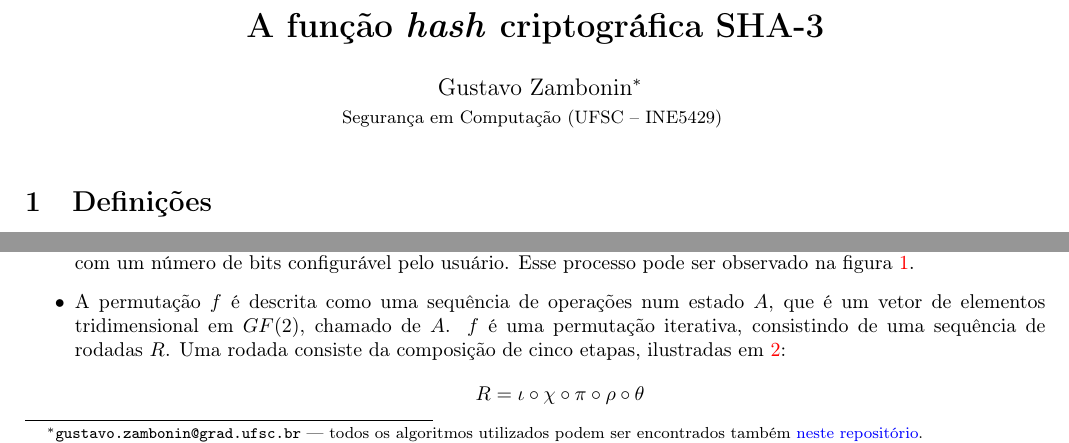
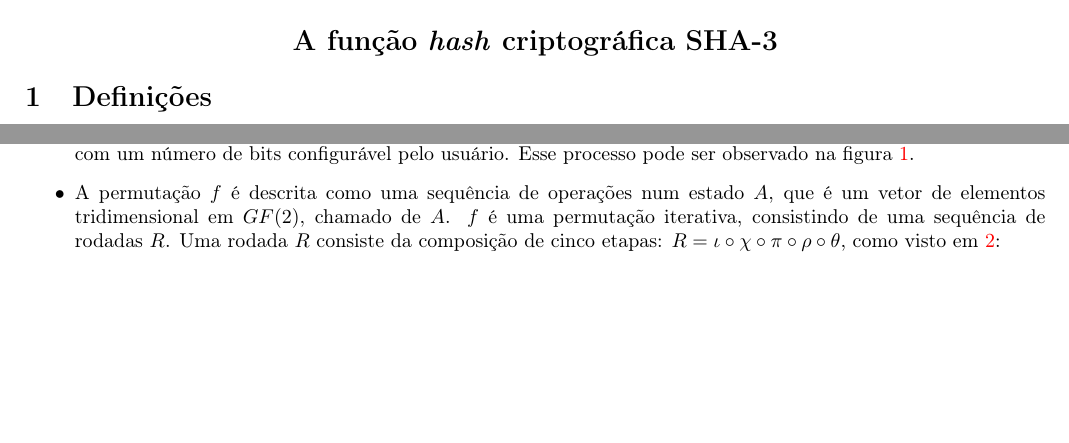
Before and after one commit to zambonin/alice-and-bob, a LaTeX document (keccak/ine5429_t6.tex): two parts of page 1 of 2, joined at a grey line, cut so that both start at the same text, the shorter picture padded with empty space. Compiled offline with pdfLaTeX.

Commit message:
ine5429_t6: aesthetic changes

```diff
--- a/keccak/ine5429_t6.tex
+++ b/keccak/ine5429_t6.tex
@@ -6,10 +6,5 @@
 \usepackage[colorlinks, urlcolor=blue, citecolor=red]{hyperref}
 \usepackage[utf8]{inputenc}
 \usepackage[pdftex]{graphicx}
-\usepackage{amsfonts, amsmath, enumitem, float, subcaption}
+\usepackage{amsfonts, amsmath, enumitem, fancyhdr, float, subcaption}
 
-\title{\textbf{A função \emph{hash} criptográfica SHA-3}}
-\author{Gustavo Zambonin\thanks{\texttt{gustavo.zambonin@grad.ufsc.br} ---
-todos os algoritmos utilizados podem ser encontrados
-também \href{https://github.com/zambonin/ufsc-ine5429}{neste repositório}.} \\
-\small {Segurança em Computação (UFSC -- INE5429)} \vspace{-5mm}}
@@ -16,8 +28,16 @@ também \href{https://github.com/zambonin/ufsc-ine5429}{neste repositório}.} \\
+\title{\vspace{-1.5cm}
+    \Large{\textbf{
+        A função \emph{hash} criptográfica SHA-3
+    }}\vspace{-1.5cm}
+}
+\author{}
 \date{}
 
 \begin{document}
 
 \maketitle
+
+\thispagestyle{firststyle}
 
 \section{Definições}
 
@@ -97,9 +117,8 @@ configurável pelo usuário. Esse processo pode ser observado na figura
 \ref{fig:sponge}.
 
 \item A permutação $f$ é descrita como uma sequência de operações num estado
-$A$, que é um vetor de elementos tridimensional em $GF(2)$, chamado de $A$. $f$
-é uma permutação iterativa, consistindo de uma sequência de rodadas $R$. Uma
-rodada consiste da composição de cinco etapas, ilustradas em \ref{fig:steps}:
-\begin{align*}
-R = \iota \circ \chi \circ \pi \circ \rho \circ \theta
-\end{align*}
+$A$, que é um vetor de elementos tridimensional em $GF(2)$, chamado de $A$.
+$f$ é uma permutação iterativa, consistindo de uma sequência de rodadas $R$.
+Uma rodada $R$ consiste da composição de cinco etapas:
+$R = \iota \circ \chi \circ \pi \circ \rho \circ \theta$, como visto
+em \ref{fig:steps}:
```
Also changed, not shown: keccak/ine5429_t6.pdf, keccak/ine5429_t6.tex (76 more changed lines).
